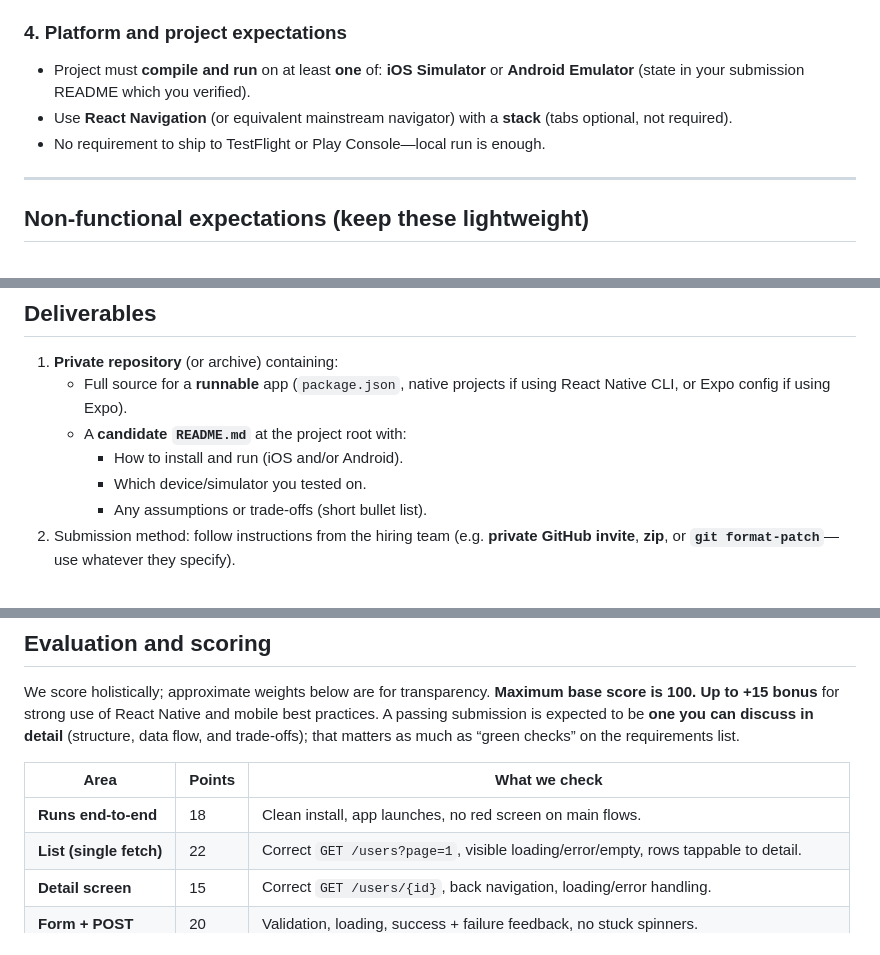
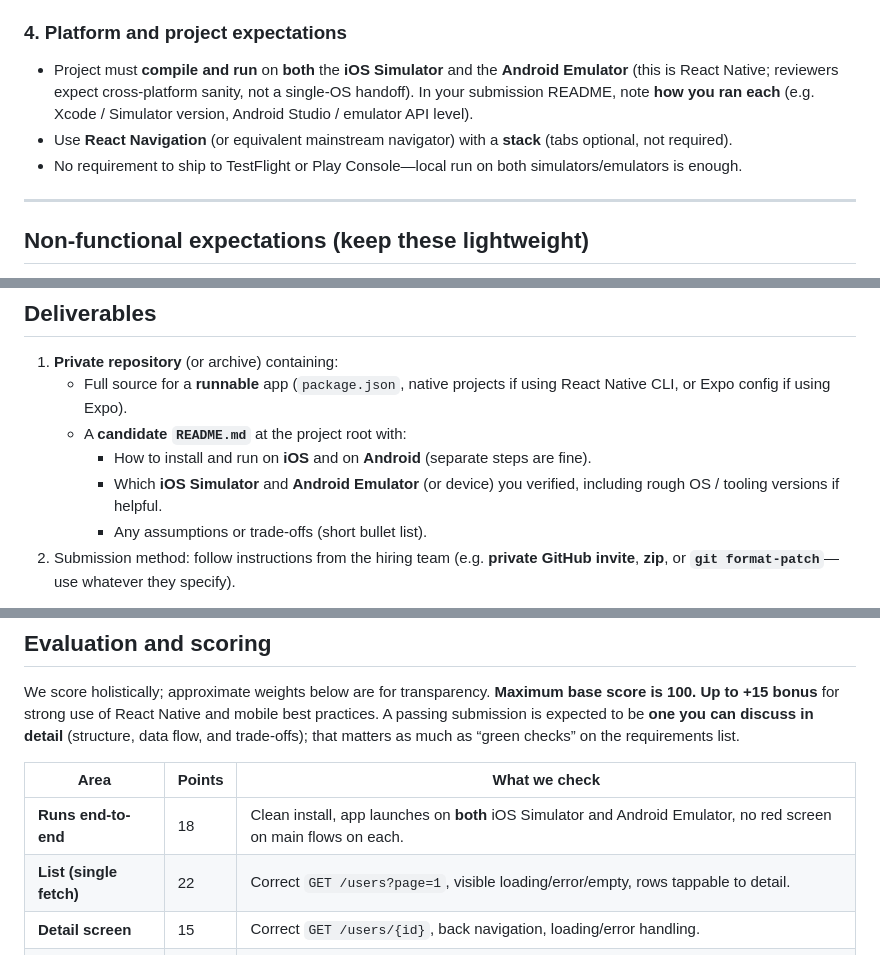
Before and after one commit to opn-ooo/challenges, a Markdown page: challenge-react-native/README.md, 3 parts joined by grey strips. Drawn GitHub-style.

Commit message:
challenge-react-native: require iOS Simulator and Android Emulator
Align platform expectations, deliverables, scoring, and red flags with
cross-platform verification for React Native.

Made-with: Cursor

```diff
--- a/challenge-react-native/README.md
+++ b/challenge-react-native/README.md
@@ -78,9 +78,9 @@ Relevant endpoints (see [ReqRes documentation](https://reqres.in/)):
 
 ### 4. Platform and project expectations
 
-- Project must **compile and run** on at least **one** of: **iOS Simulator** or **Android Emulator** (state in your submission README which you verified).
+- Project must **compile and run** on **both** the **iOS Simulator** and the **Android Emulator** (this is React Native; reviewers expect cross-platform sanity, not a single-OS handoff). In your submission README, note **how you ran each** (e.g. Xcode / Simulator version, Android Studio / emulator API level).
 - Use **React Navigation** (or equivalent mainstream navigator) with a **stack** (tabs optional, not required).
-- No requirement to ship to TestFlight or Play Console—local run is enough.
+- No requirement to ship to TestFlight or Play Console—local run on both simulators/emulators is enough.
 
 ---
 
@@ -107,8 +107,8 @@ Relevant endpoints (see [ReqRes documentation](https://reqres.in/)):
 1. **Private repository** (or archive) containing:
    - Full source for a **runnable** app (`package.json`, native projects if using React Native CLI, or Expo config if using Expo).
    - A **candidate `README.md`** at the project root with:
-     - How to install and run (iOS and/or Android).
-     - Which device/simulator you tested on.
+     - How to install and run on **iOS** and on **Android** (separate steps are fine).
+     - Which **iOS Simulator** and **Android Emulator** (or device) you verified, including rough OS / tooling versions if helpful.
      - Any assumptions or trade-offs (short bullet list).
 2. Submission method: follow instructions from the hiring team (e.g. **private GitHub invite**, **zip**, or **`git format-patch`**—use whatever they specify).
 
@@ -130,7 +130,7 @@ We score holistically; approximate weights below are for transparency. **Maximum
 
 | Area | Points | What we check |
 |------|--------|----------------|
-| **Runs end-to-end** | 18 | Clean install, app launches, no red screen on main flows. |
+| **Runs end-to-end** | 18 | Clean install, app launches on **both** iOS Simulator and Android Emulator, no red screen on main flows on each. |
 | **List (single fetch)** | 22 | Correct `GET /users?page=1`, visible loading/error/empty, rows tappable to detail. |
 | **Detail screen** | 15 | Correct `GET /users/{id}`, back navigation, loading/error handling. |
 | **Form + POST** | 20 | Validation, loading, success + failure feedback, no stuck spinners. |
```
Also changed, not shown: other parts of challenge-react-native/README.md (+1 -0 lines).
